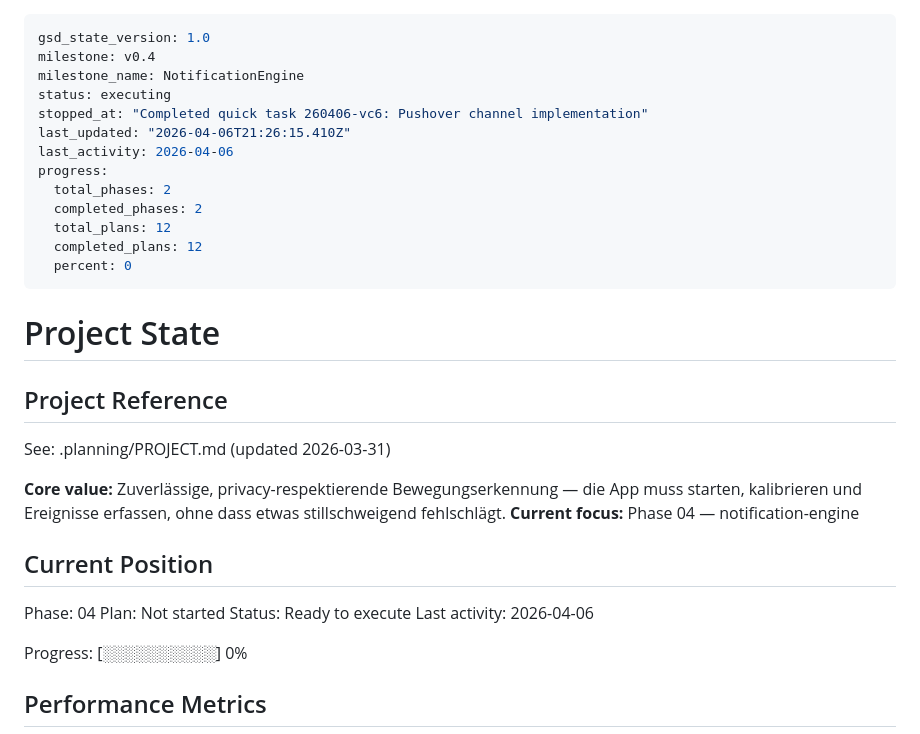
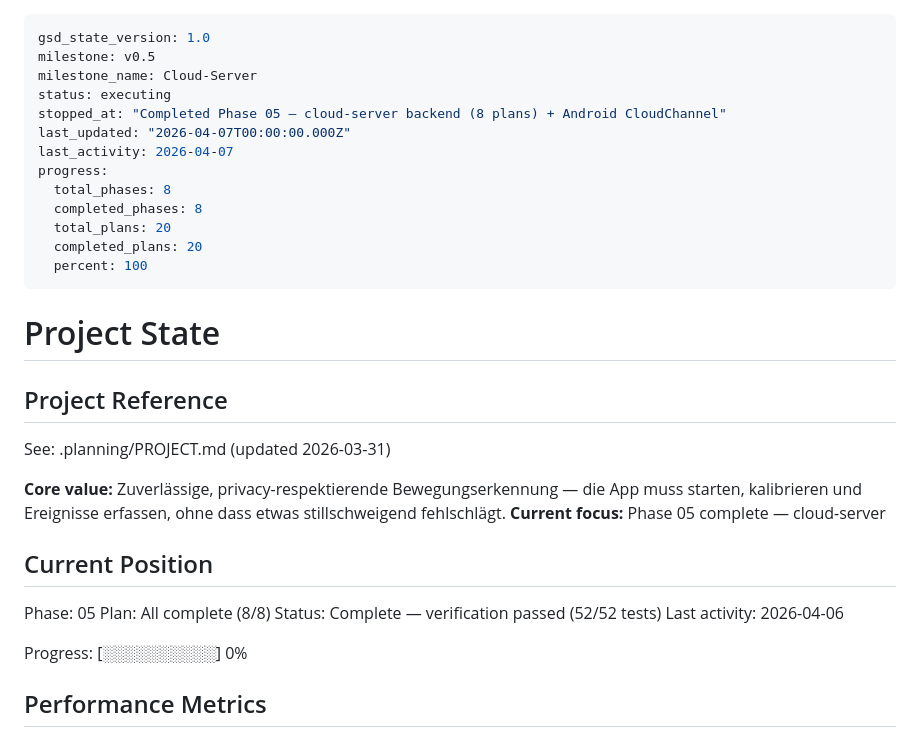
Before and after one commit to robbyFux/Haven-2.0, a Markdown page: .planning/STATE.md, the part around the change. GitHub-like rendering.

Commit message:
docs(05): mark phase 05 complete — 52/52 tests pass, all plans verified

```diff
--- a/.planning/STATE.md
+++ b/.planning/STATE.md
@@ -1,17 +1,17 @@
 ---
 gsd_state_version: 1.0
-milestone: v0.4
-milestone_name: NotificationEngine
+milestone: v0.5
+milestone_name: Cloud-Server
 status: executing
-stopped_at: "Completed quick task 260406-vc6: Pushover channel implementation"
-last_updated: "2026-04-06T21:26:15.410Z"
-last_activity: 2026-04-06
+stopped_at: "Completed Phase 05 — cloud-server backend (8 plans) + Android CloudChannel"
+last_updated: "2026-04-07T00:00:00.000Z"
+last_activity: 2026-04-07
 progress:
-  total_phases: 2
-  completed_phases: 2
-  total_plans: 12
-  completed_plans: 12
-  percent: 0
+  total_phases: 8
+  completed_phases: 8
+  total_plans: 20
+  completed_plans: 20
+  percent: 100
 ---
 
 # Project State
@@ -21,13 +21,13 @@ progress:
 See: .planning/PROJECT.md (updated 2026-03-31)
 
 **Core value:** Zuverlässige, privacy-respektierende Bewegungserkennung — die App muss starten, kalibrieren und Ereignisse erfassen, ohne dass etwas stillschweigend fehlschlägt.
-**Current focus:** Phase 04 — notification-engine
+**Current focus:** Phase 05 complete — cloud-server
 
 ## Current Position
 
-Phase: 04
-Plan: Not started
-Status: Ready to execute
+Phase: 05
+Plan: All complete (8/8)
+Status: Complete — verification passed (52/52 tests)
 Last activity: 2026-04-06
 
 Progress: [░░░░░░░░░░] 0%
```
